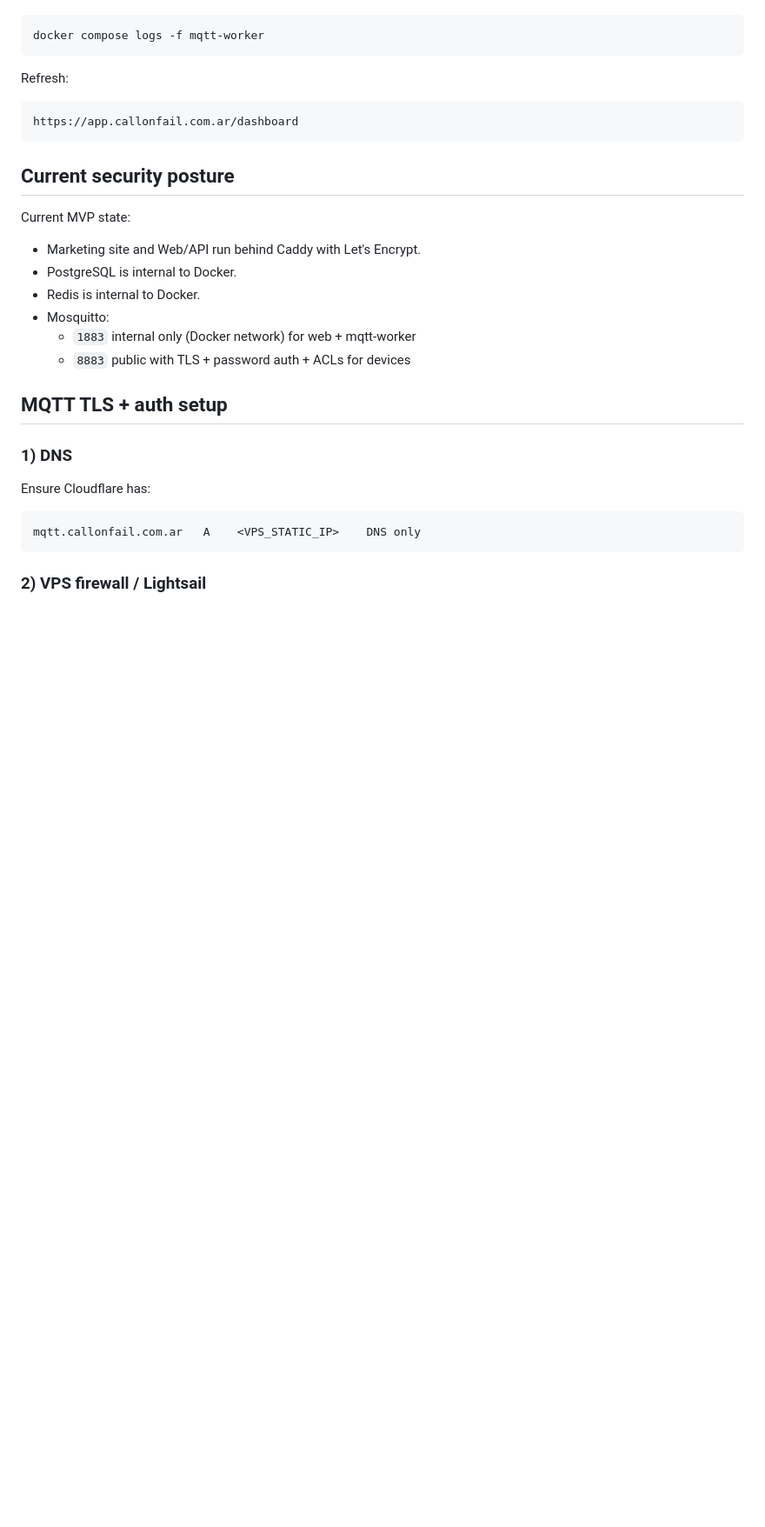
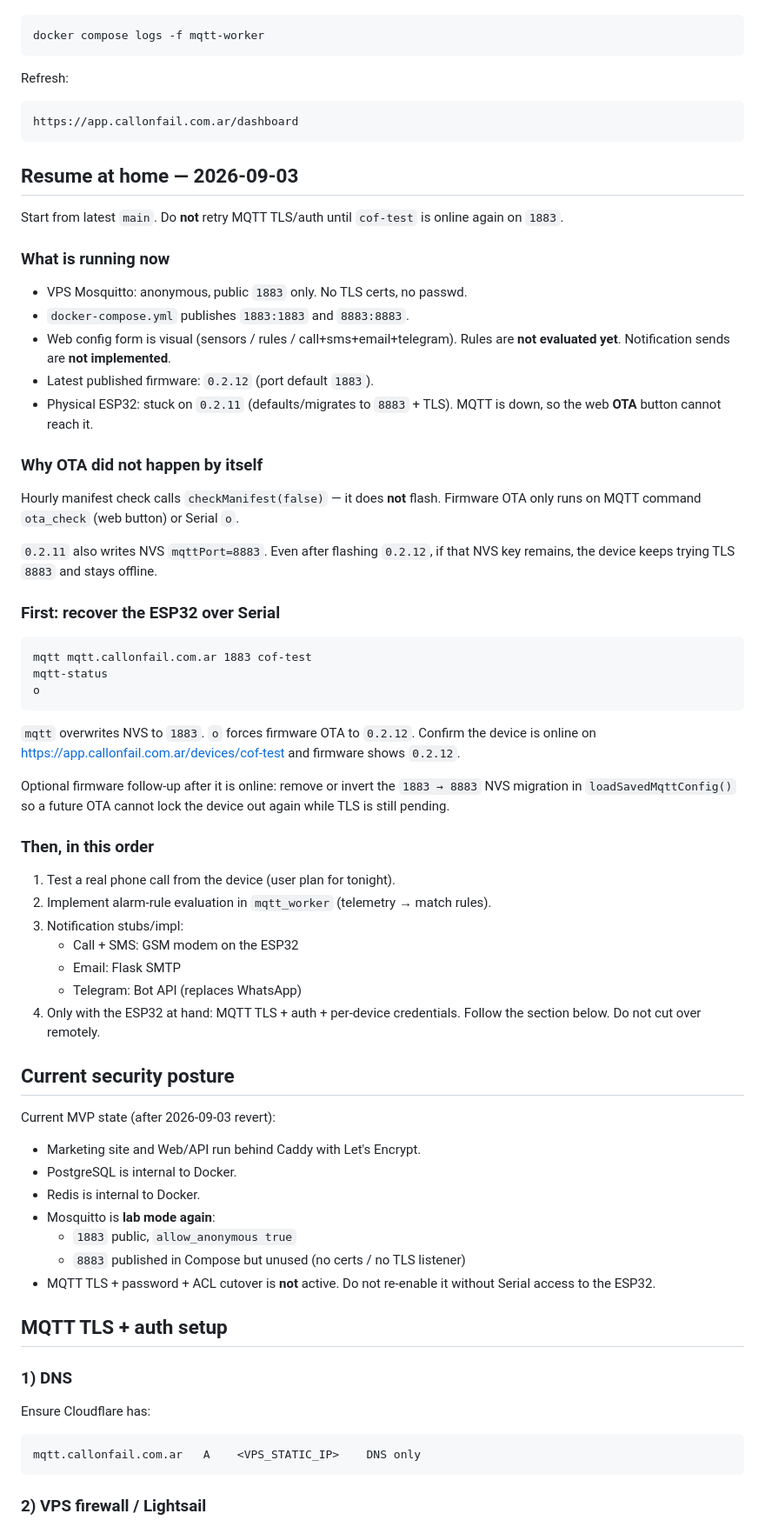
Before and after one commit to nmarcovecchio/cof, a Markdown page: docs/VPS_CONFIG.md, the part around one of its changes. Shown at 87% size. Rendered like a GitHub page; blank space fills up the shorter version.

Commit message:
docs: resume-at-home plan for ESP32 MQTT recovery and next steps
Co-authored-by: Cursor <cursoragent@cursor.com>

````diff
--- a/docs/VPS_CONFIG.md
+++ b/docs/VPS_CONFIG.md
@@ -461,16 +461,69 @@ Refresh:
 https://app.callonfail.com.ar/dashboard
 ```
 
+## Resume at home — 2026-09-03
+
+Start from latest `main`. Do **not** retry MQTT TLS/auth until `cof-test`
+is online again on `1883`.
+
+### What is running now
+
+- VPS Mosquitto: anonymous, public `1883` only. No TLS certs, no passwd.
+- `docker-compose.yml` publishes `1883:1883` and `8883:8883`.
+- Web config form is visual (sensors / rules / call+sms+email+telegram).
+  Rules are **not evaluated yet**. Notification sends are **not implemented**.
+- Latest published firmware: `0.2.12` (port default `1883`).
+- Physical ESP32: stuck on `0.2.11` (defaults/migrates to `8883` + TLS).
+  MQTT is down, so the web **OTA** button cannot reach it.
+
+### Why OTA did not happen by itself
+
+Hourly manifest check calls `checkManifest(false)` — it does **not** flash.
+Firmware OTA only runs on MQTT command `ota_check` (web button) or Serial `o`.
+
+`0.2.11` also writes NVS `mqttPort=8883`. Even after flashing `0.2.12`, if
+that NVS key remains, the device keeps trying TLS `8883` and stays offline.
+
+### First: recover the ESP32 over Serial
+
+```text
+mqtt mqtt.callonfail.com.ar 1883 cof-test
+mqtt-status
+o
+```
+
+`mqtt` overwrites NVS to `1883`. `o` forces firmware OTA to `0.2.12`.
+Confirm the device is online on
+https://app.callonfail.com.ar/devices/cof-test
+and firmware shows `0.2.12`.
+
+Optional firmware follow-up after it is online: remove or invert the
+`1883 → 8883` NVS migration in `loadSavedMqttConfig()` so a future OTA
+cannot lock the device out again while TLS is still pending.
+
+### Then, in this order
+
+1. Test a real phone call from the device (user plan for tonight).
+2. Implement alarm-rule evaluation in `mqtt_worker` (telemetry → match rules).
+3. Notification stubs/impl:
+   - Call + SMS: GSM modem on the ESP32
+   - Email: Flask SMTP
+   - Telegram: Bot API (replaces WhatsApp)
+4. Only with the ESP32 at hand: MQTT TLS + auth + per-device credentials.
+   Follow the section below. Do not cut over remotely.
+
 ## Current security posture
 
-Current MVP state:
+Current MVP state (after 2026-09-03 revert):
 
 - Marketing site and Web/API run behind Caddy with Let's Encrypt.
 - PostgreSQL is internal to Docker.
 - Redis is internal to Docker.
-- Mosquitto:
-  - `1883` internal only (Docker network) for web + mqtt-worker
-  - `8883` public with TLS + password auth + ACLs for devices
+- Mosquitto is **lab mode again**:
+  - `1883` public, `allow_anonymous true`
+  - `8883` published in Compose but unused (no certs / no TLS listener)
+- MQTT TLS + password + ACL cutover is **not** active. Do not re-enable it
+  without Serial access to the ESP32.
 
 ## MQTT TLS + auth setup
 
````
Also changed, not shown: other parts of docs/VPS_CONFIG.md (+3 -3 lines).
